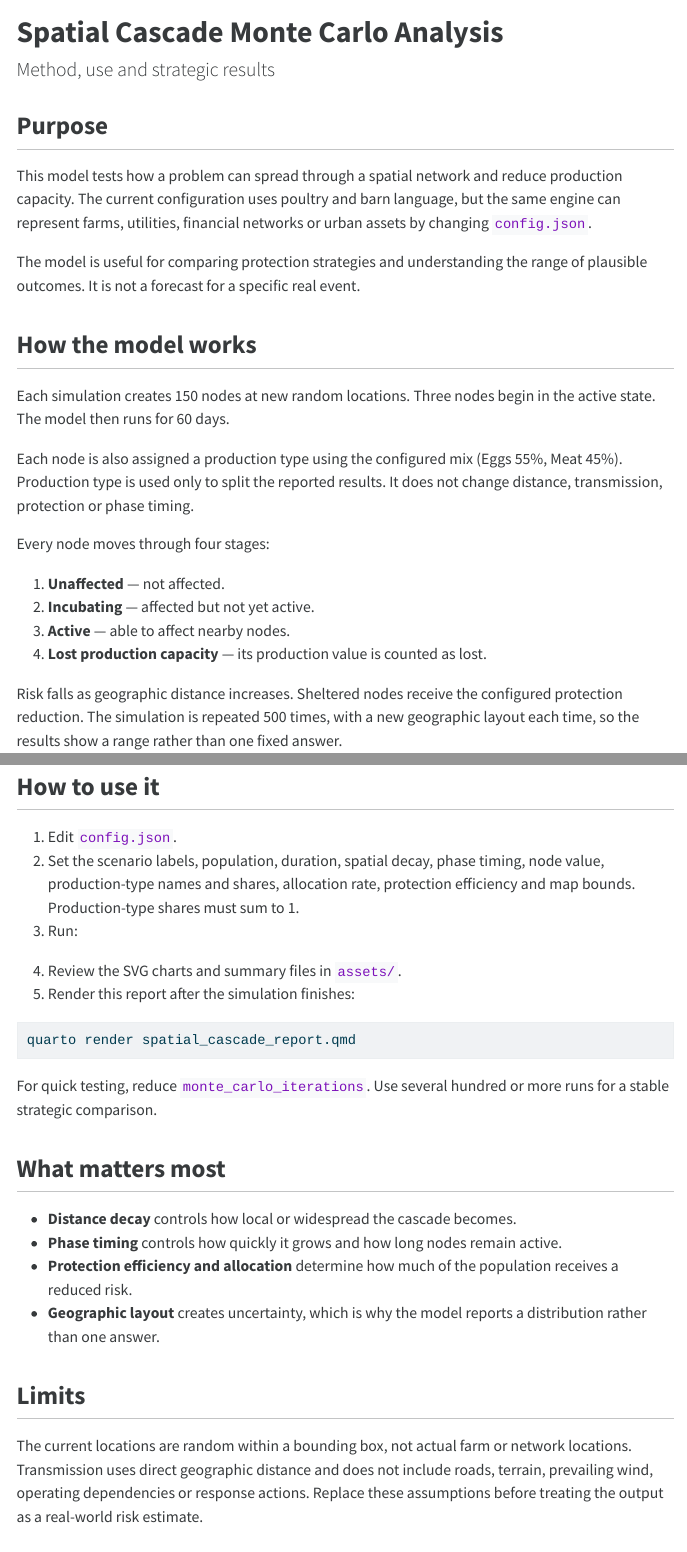
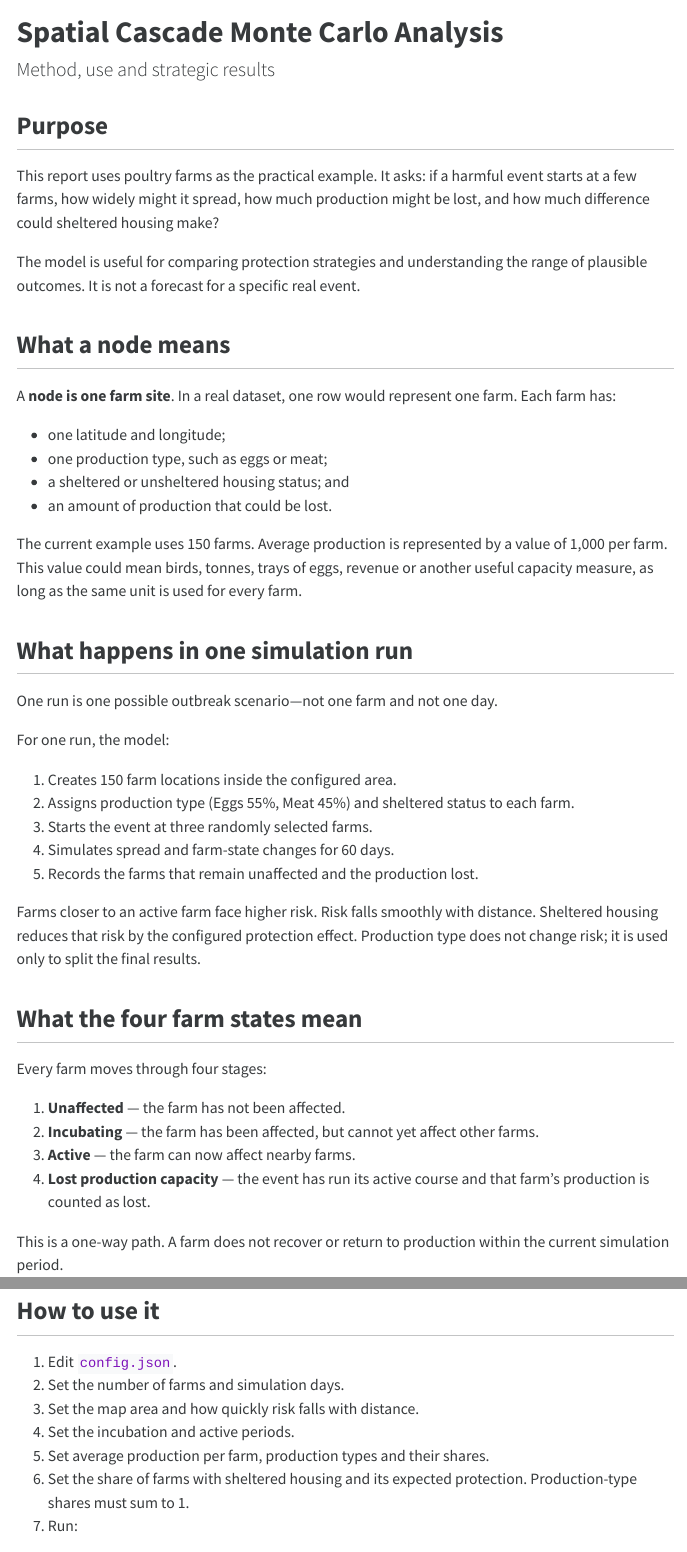
Before and after one commit to fededur/trucks, a Quarto document (spatial_cascade_report.qmd): the page in a window 1100 px wide, from its top, and a second part further down, joined at a grey line. The pictures show the output file spatial_cascade_report.html that the author committed with the source, opened offline; menus at the side of the page are left out.

Commit message:
Explain cascade model using practical farm example

````diff
--- a/spatial_cascade_report.qmd
+++ b/spatial_cascade_report.qmd
@@ -36,32 +36,57 @@
 
 ## Purpose
 
-This model tests how a problem can spread through a spatial network and reduce
-production capacity. The current configuration uses poultry and barn language,
-but the same engine can represent farms, utilities, financial networks or urban
-assets by changing `config.json`.
+This report uses poultry farms as the practical example. It asks: if a harmful
+event starts at a few farms, how widely might it spread, how much production
+might be lost, and how much difference could sheltered housing make?
 
 The model is useful for comparing protection strategies and understanding the
 range of plausible outcomes. It is not a forecast for a specific real event.
 
-## How the model works
+## What a node means
 
-Each simulation creates `r population` nodes at new random locations. Three
-nodes begin in the active state. The model then runs for `r days` days.
+A **node is one farm site**. In a real dataset, one row would represent one
+farm. Each farm has:
 
-Each node is also assigned a production type using the configured mix
-(`r type_mix`). Production type is used only to split the reported results. It
-does not change distance, transmission, protection or phase timing.
+- one latitude and longitude;
+- one production type, such as eggs or meat;
+- a sheltered or unsheltered housing status; and
+- an amount of production that could be lost.
 
-Every node moves through four stages:
+The current example uses `r population` farms. Average production is represented
+by a value of `r format(config$production_metrics$average_bird_yield, big.mark = ",")`
+per farm. This value could mean birds, tonnes, trays of eggs, revenue or another
+useful capacity measure, as long as the same unit is used for every farm.
 
-1. **`r config$scenario_metadata$phase_a_label`** — not affected.
-2. **`r config$scenario_metadata$phase_b_label`** — affected but not yet active.
-3. **`r config$scenario_metadata$phase_c_label`** — able to affect nearby nodes.
-4. **`r config$scenario_metadata$phase_d_label`** — its production value is
-   counted as lost.
+## What happens in one simulation run
 
-Risk falls as geographic distance increases. Sheltered nodes receive the
-configured protection reduction. The simulation is repeated `r runs` times,
-with a new geographic layout each time, so the results show a range rather than
-one fixed answer.
+One run is one possible outbreak scenario—not one farm and not one day.
+
+For one run, the model:
+
+1. Creates `r population` farm locations inside the configured area.
+2. Assigns production type (`r type_mix`) and sheltered status to each farm.
+3. Starts the event at three randomly selected farms.
+4. Simulates spread and farm-state changes for `r days` days.
+5. Records the farms that remain unaffected and the production lost.
+
+Farms closer to an active farm face higher risk. Risk falls smoothly with
+distance. Sheltered housing reduces that risk by the configured protection
+effect. Production type does not change risk; it is used only to split the final
+results.
+
+## What the four farm states mean
+
+Every farm moves through four stages:
+
+1. **`r config$scenario_metadata$phase_a_label`** — the farm has not been
+   affected.
+2. **`r config$scenario_metadata$phase_b_label`** — the farm has been affected,
+   but cannot yet affect other farms.
+3. **`r config$scenario_metadata$phase_c_label`** — the farm can now affect
+   nearby farms.
+4. **`r config$scenario_metadata$phase_d_label`** — the event has run its active
+   course and that farm's production is counted as lost.
+
+This is a one-way path. A farm does not recover or return to production within
+the current simulation period.
@@ -129,22 +169,23 @@
 ## How to use it
 
 1. Edit `config.json`.
-2. Set the scenario labels, population, duration, spatial decay, phase timing,
-   node value, production-type names and shares, allocation rate, protection
-   efficiency and map bounds. Production-type shares must sum to 1.
-3. Run:
+2. Set the number of farms and simulation days.
+3. Set the map area and how quickly risk falls with distance.
+4. Set the incubation and active periods.
+5. Set average production per farm, production types and their shares.
+6. Set the share of farms with sheltered housing and its expected protection.
+   Production-type shares must sum to 1.
+7. Run:
 
 ```{r}
 #| eval: false
 source("spatial_cascade_monte_carlo.R")
 ```
 
-4. Review the SVG charts and summary files in `assets/`.
-5. Render this report after the simulation finishes:
+8. Review the SVG charts and summary files in `assets/`.
+9. Render this report after the simulation finishes:
 
 ```bash
 quarto render spatial_cascade_report.qmd
 ```
 
-For quick testing, reduce `monte_carlo_iterations`. Use several hundred or more
-runs for a stable strategic comparison.
@@ -151,6 +195,3 @@
 
 ## What matters most
 
-- **Distance decay** controls how local or widespread the cascade becomes.
-- **Phase timing** controls how quickly it grows and how long nodes remain
-  active.
@@ -157,12 +202,7 @@
 - **Protection efficiency and allocation** determine how much of the population
   receives a reduced risk.
-- **Geographic layout** creates uncertainty, which is why the model reports a
-  distribution rather than one answer.
+- **Farm locations** create uncertainty, which is why the model reports a range
+  rather than one answer.
 
 ## Limits
 
-The current locations are random within a bounding box, not actual farm or
-network locations. Transmission uses direct geographic distance and does not
-include roads, terrain, prevailing wind, operating dependencies or response
-actions. Replace these assumptions before treating the output as a real-world
-risk estimate.
````
Also changed, not shown: spatial_cascade_report.html, spatial_cascade_report.qmd (34 more changed lines).
